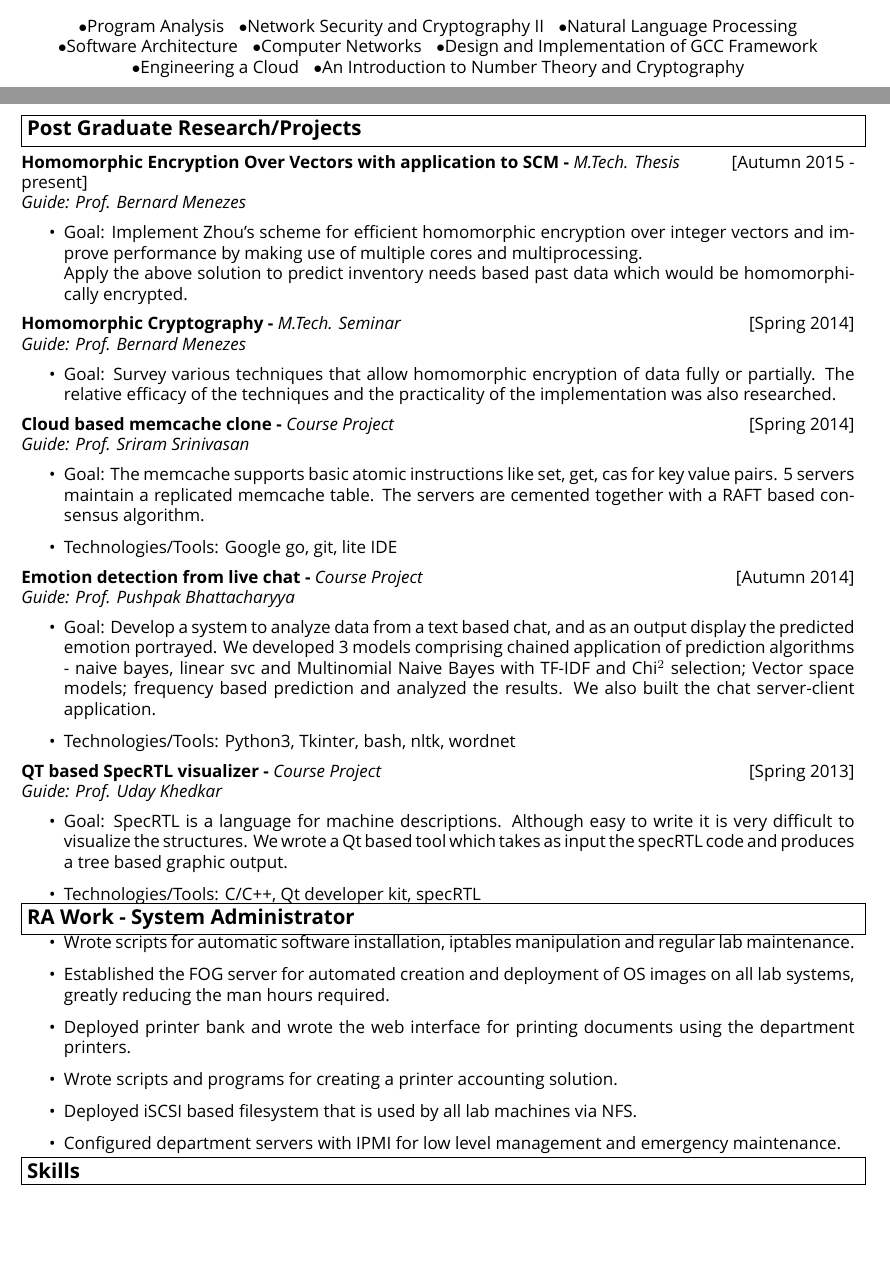
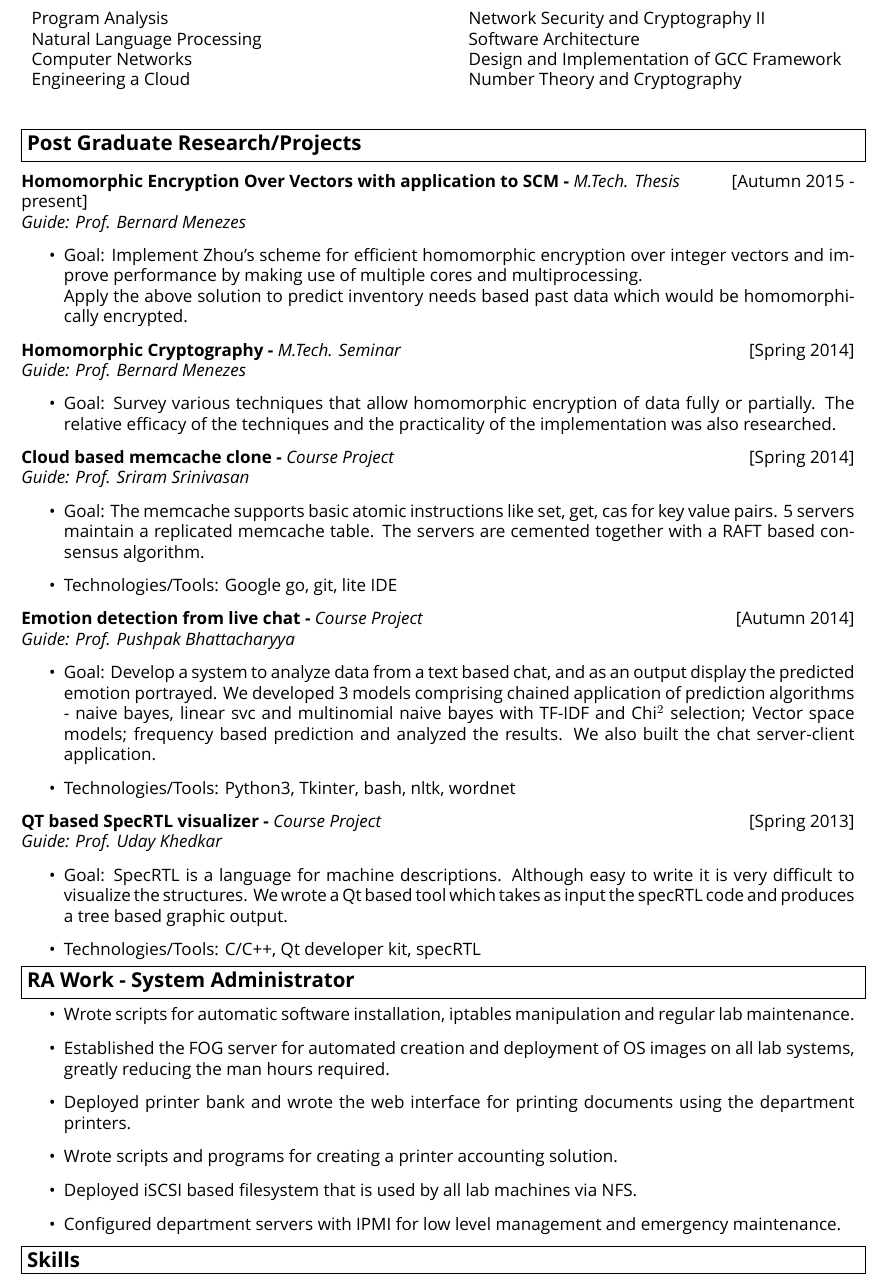
Before and after one commit to sm88/resume, a LaTeX CV (resume.tex): two parts of pages 1 and 2 of 2 before the commit and part of page 2 of 3 after it, the two joined at a grey line, cut so that both start at the same text, the shorter picture padded with empty space. Compiled offline with XeLaTeX; a missing font is replaced by an installed copy or a similar font.

Commit message:
changed coursed layout

```diff
--- a/resume.tex
+++ b/resume.tex
@@ -87,11 +87,14 @@ Cryptography, Cloud computing, Software Architecture
 
 \vspace{-0.4cm}
 \header{MTech Courses}
-\vspace{0.2cm}
-\begin{center}
-$\bullet$Program Analysis\hspace*{0.3cm}$\bullet$Network Security and Cryptography II\hspace*{0.3cm}$\bullet$Natural Language Processing\\$\bullet$Software  Architecture\hspace*{0.3cm}$\bullet$Computer Networks\hspace*{0.3cm}$\bullet$Design and Implementation of GCC Framework\\
-$\bullet$Engineering a Cloud\hspace*{0.3cm}$\bullet$An Introduction to Number Theory and Cryptography\newpage
-\end{center}
+\begin{table}[H]
+ \begin{tabular}{p{0.5\textwidth} p{0.5\textwidth}}
+  Program Analysis & Network Security and Cryptography II\\
+  Natural Language Processing & Software  Architecture\\
+  Computer Networks & Design and Implementation of GCC Framework\\
+  Engineering a Cloud & Number Theory and Cryptography
+ \end{tabular}
+\end{table}
 
 \vspace{-0.4cm}
 \header{Post Graduate Research/Projects}
@@ -125,7 +128,7 @@ Apply the above solution to predict inventory needs based past data which would
 \textbf{Emotion detection from live chat -} \emph{Course Project}\hfill[Autumn 2014] \\
 \emph{Guide: Prof. Pushpak Bhattacharyya}
 \begin{itemize}
- \item Goal: Develop a system to analyze data from a text based chat, and as an output display the predicted emotion portrayed. We developed 3 models comprising chained application of prediction algorithms - naive bayes, linear svc and Multinomial Naive Bayes with TF-IDF and Chi$^2$ selection; Vector space models; frequency based prediction and analyzed the results. We also built the chat server-client application.
+ \item Goal: Develop a system to analyze data from a text based chat, and as an output display the predicted emotion portrayed. We developed 3 models comprising chained application of prediction algorithms - naive bayes, linear svc and multinomial naive bayes with TF-IDF and Chi$^2$ selection; Vector space models; frequency based prediction and analyzed the results. We also built the chat server-client application.
  \item Technologies/Tools: Python3, Tkinter, bash, nltk, wordnet
 \end{itemize}
 
```
Also changed, not shown: resume.pdf.
